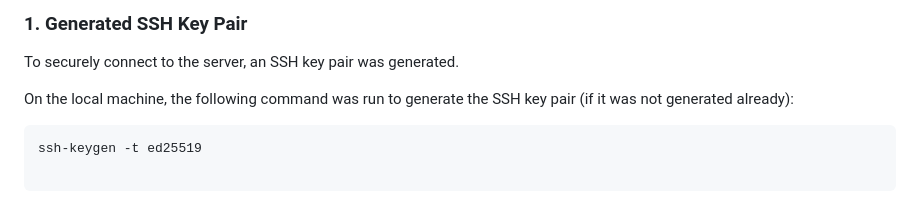
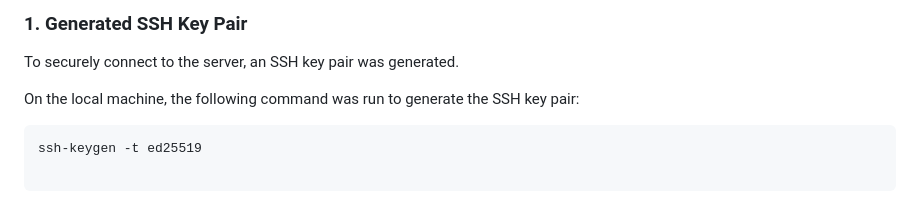
Before and after one commit to e1pmiS/v-server-setup, a Markdown page: README.md, the part around the change. Rendered like a GitHub page.

````diff
--- a/README.md
+++ b/README.md
@@ -12,7 +12,7 @@ This document outlines the steps that were followed to set up a V-Server for pro
 
 To securely connect to the server, an SSH key pair was generated.
 
-On the local machine, the following command was run to generate the SSH key pair (if it was not generated already):
+On the local machine, the following command was run to generate the SSH key pair:
 
 ```bash
 ssh-keygen -t ed25519
````
